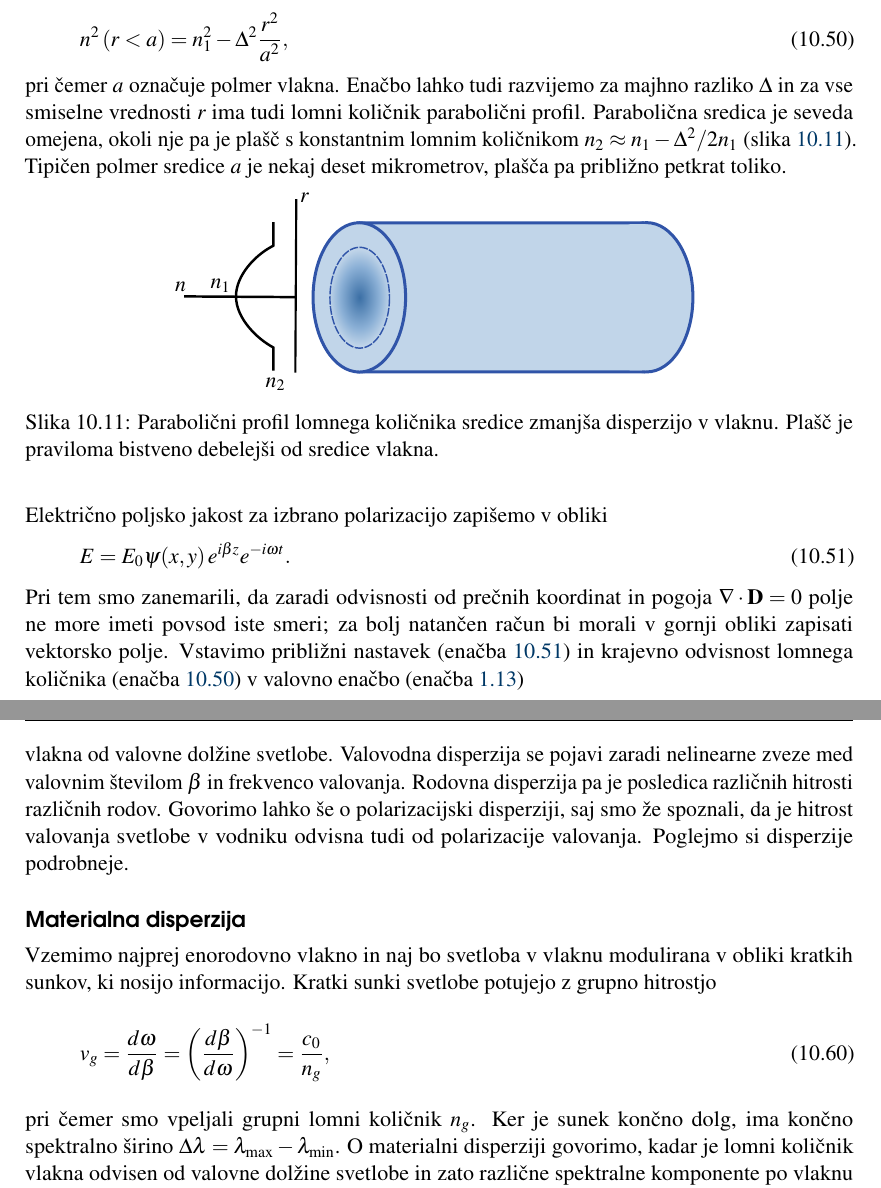
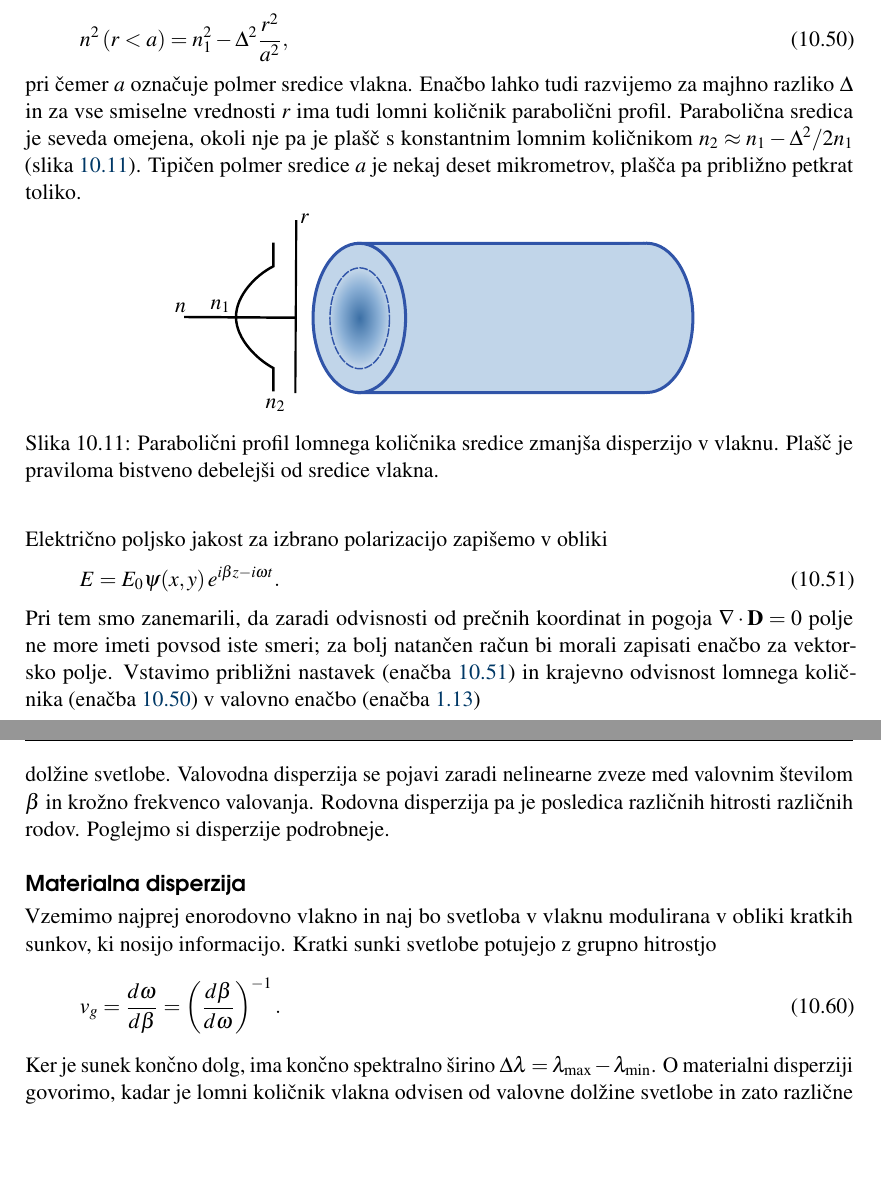
Before and after one commit to mrcinv/skripta, a LaTeX thesis (Fotonika.tex, which reads Chapter_10_Vlakna.tex): two parts of pages 219 and 221 of 271, joined at a grey line, cut so that both start at the same text, the shorter picture padded with empty space. Compiled offline with pdfLaTeX.

Commit message:
Vlakna popravljam

```diff
--- a/Chapter_10_Vlakna.tex
+++ b/Chapter_10_Vlakna.tex
@@ -651,7 +651,7 @@ in vpeljemo brezdimenzijski parameter $\Delta$
 n^2\left(r<a\right)=n_{1}^{2}- \Delta^2 \frac{r^2}{a^2},
 \label{9.15}
 \end{equation}
-pri čemer $a$ označuje polmer vlakna.
+pri čemer $a$ označuje polmer sredice vlakna.
 Enačbo lahko tudi razvijemo za majhno razliko $\Delta$ in za vse smiselne vrednosti $r$
 ima tudi lomni količnik parabolični profil. Parabolična
 sredica je seveda omejena, okoli nje pa je plašč s konstantnim
@@ -668,12 +668,12 @@ Tipičen polmer sredice $a$ je nekaj deset mikrometrov, plašča pa približno p
 
 Električno poljsko jakost za izbrano polarizacijo zapišemo v obliki
 \begin{equation}
-E=E_{0}\psi(x,y)\, e^{i\beta z} e^{-i\omega t}.
+E=E_{0}\psi(x,y)\, e^{i\beta z-i\omega t}.
 \label{9.16}
 \end{equation}
 Pri tem smo zanemarili, da zaradi odvisnosti od prečnih koordinat in pogoja $\nabla\cdot{\bf D}=0$
-polje ne more imeti povsod iste smeri; za bolj natančen račun bi morali v gornji obliki
-zapisati vektorsko polje. Vstavimo približni
+polje ne more imeti povsod iste smeri; za bolj natančen račun bi morali zapisati enačbo za
+vektorsko polje. Vstavimo približni
 nastavek~(enačba~\ref{9.16}) in krajevno odvisnost lomnega količnika~(enačba~\ref{9.15})
 v valovno enačbo (enačba~\ref{eq:valovna-skalarna})
 \begin{equation}
@@ -759,10 +759,9 @@ Na splošno poznamo pri potovanju svetlobe po optičnih vlaknih tri
 vrste disperzije: materialno, valovodno in rodovno.
 Do materialne disperzije pride zaradi odvisnosti lomnega količnika vlakna od
 valovne dolžine svetlobe. Valovodna disperzija se pojavi zaradi nelinearne zveze
-med valovnim številom $\beta$ in frekvenco valovanja. Rodovna
-disperzija pa je posledica različnih hitrosti različnih rodov. Govorimo lahko še o
-polarizacijski disperziji, saj smo že spoznali, da je hitrost valovanja svetlobe
-v vodniku odvisna tudi od polarizacije valovanja. Poglejmo si disperzije podrobneje.
+med valovnim številom $\beta$ in krožno frekvenco valovanja. Rodovna
+disperzija pa je posledica različnih hitrosti različnih rodov.
+Poglejmo si disperzije podrobneje.
 
 \subsection*{Materialna disperzija}
 \index{Disperzija!materialna}
@@ -770,10 +769,9 @@ Vzemimo najprej enorodovno vlakno in naj bo svetloba v vlaknu modulirana
 v obliki kratkih sunkov, ki nosijo informacijo. Kratki sunki svetlobe
 potujejo z grupno hitrostjo
 \begin{equation}
-v_{g}=\frac{d\omega}{d\beta}=\left(\frac{d\beta}{d\omega}\right)^{-1} = \frac{c_0}{n_g},
+v_{g}=\frac{d\omega}{d\beta}=\left(\frac{d\beta}{d\omega}\right)^{-1}.
 \label{9.51}
 \end{equation}
-pri čemer smo vpeljali grupni lomni količnik $n_g$.\index{Lomni količnik!grupni}
 Ker je sunek končno dolg, ima končno spektralno širino $\Delta \lambda=\lambda_{\mathrm{max}}-\lambda_{\mathrm{min}}$.
 O materialni disperziji govorimo, kadar je lomni količnik vlakna odvisen od
 valovne dolžine svetlobe in zato različne spektralne komponente po vlaknu potujejo z različnimi
```
Also changed, not shown: Chapter_10_Vlakna.tex (22 more changed lines).
